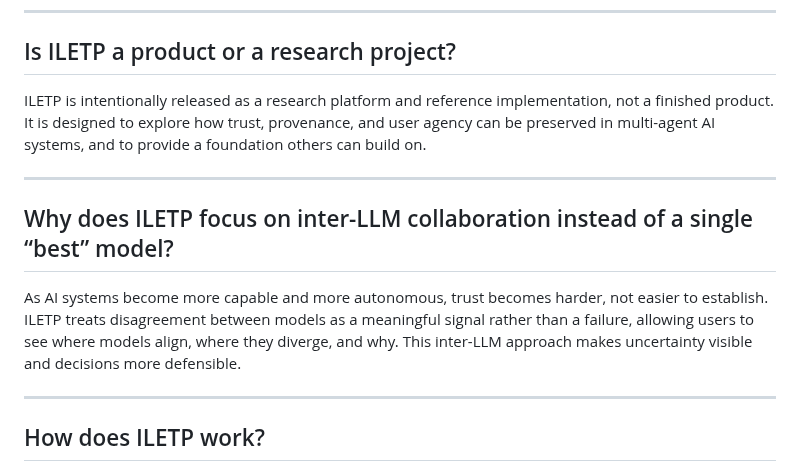
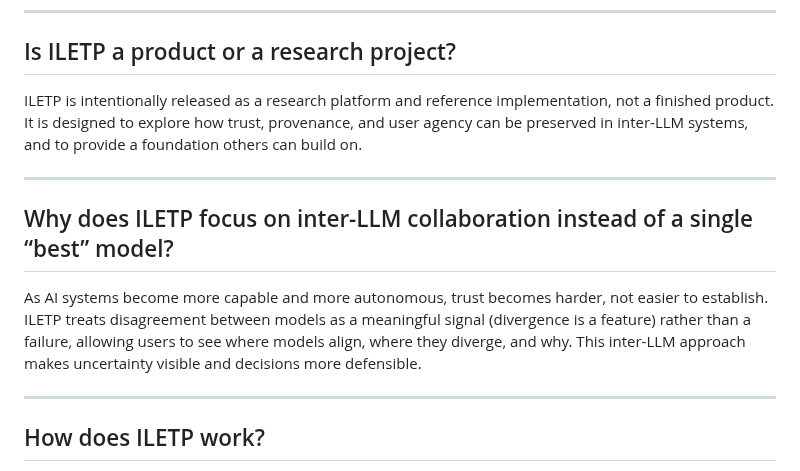
Before and after one commit to peterzan/ILETP, a Markdown page: press-kit/FAQ.md, the part around one of its changes. Rendered like a GitHub page.

Commit message:
Update FAQ.md for clarity and consistency
Clarified language regarding inter-LLM collaboration and trust verification in the FAQ section.

```diff
--- a/press-kit/FAQ.md
+++ b/press-kit/FAQ.md
@@ -6,12 +6,12 @@ ILETP (Inter-LLM Ensemble Trust Platform) is an open, research-driven platform f
 
 ---
 ## Is ILETP a product or a research project?
-ILETP is intentionally released as a research platform and reference implementation, not a finished product.  It is designed to explore how trust, provenance, and user agency can be preserved in multi-agent AI systems, and to provide a foundation others can build on.
+ILETP is intentionally released as a research platform and reference implementation, not a finished product.  It is designed to explore how trust, provenance, and user agency can be preserved in inter-LLM systems, and to provide a foundation others can build on.
 
 ---
 
 ## Why does ILETP focus on inter-LLM collaboration instead of a single “best” model?
-As AI systems become more capable and more autonomous, trust becomes harder, not easier to establish. ILETP treats disagreement between models as a meaningful signal rather than a failure, allowing users to see where models align, where they diverge, and why. This inter-LLM approach makes uncertainty visible and decisions more defensible.
+As AI systems become more capable and more autonomous, trust becomes harder, not easier to establish. ILETP treats disagreement between models as a meaningful signal (divergence is a feature) rather than a failure, allowing users to see where models align, where they diverge, and why. This inter-LLM approach makes uncertainty visible and decisions more defensible.
 
 ---
 
```
Also changed, not shown: other parts of press-kit/FAQ.md (+2 -4 lines).
